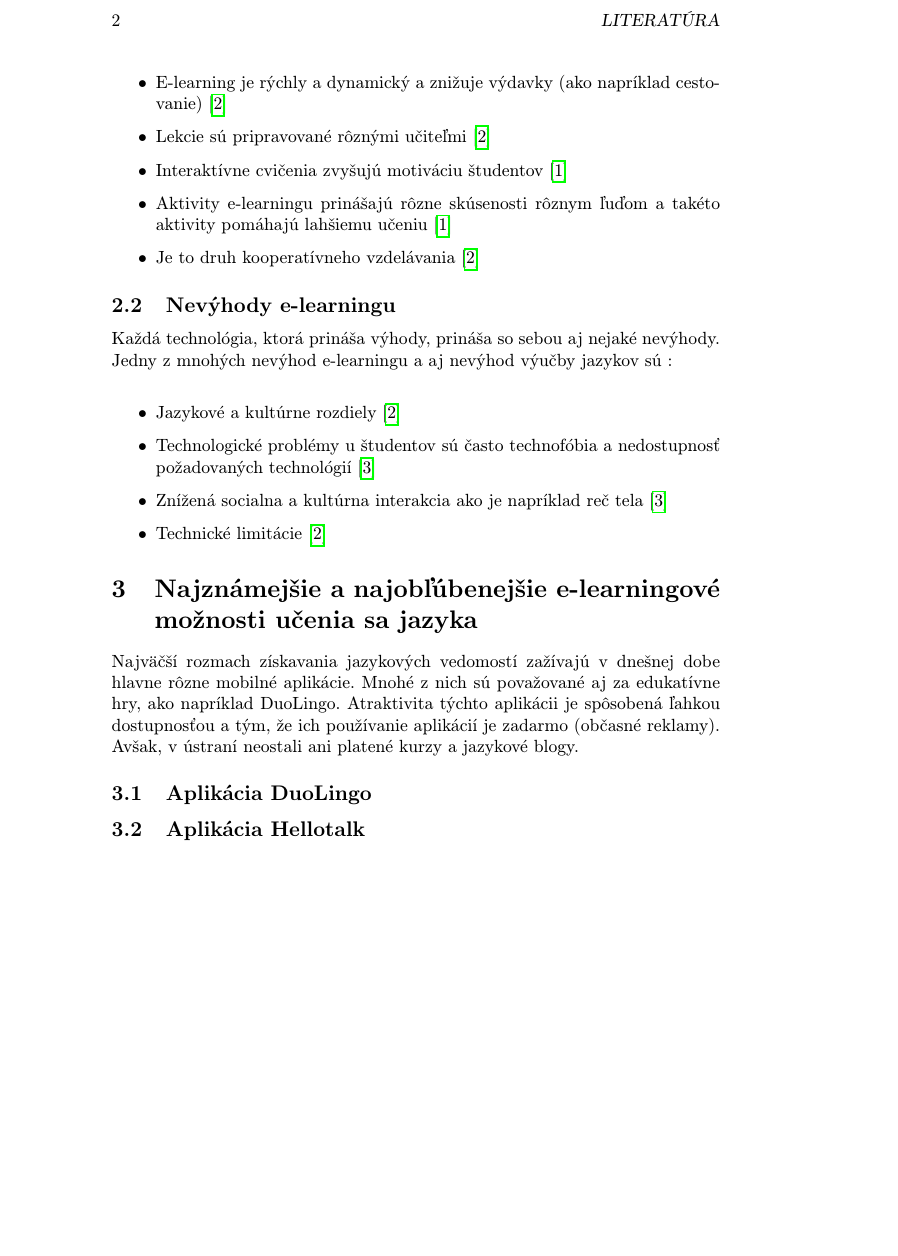
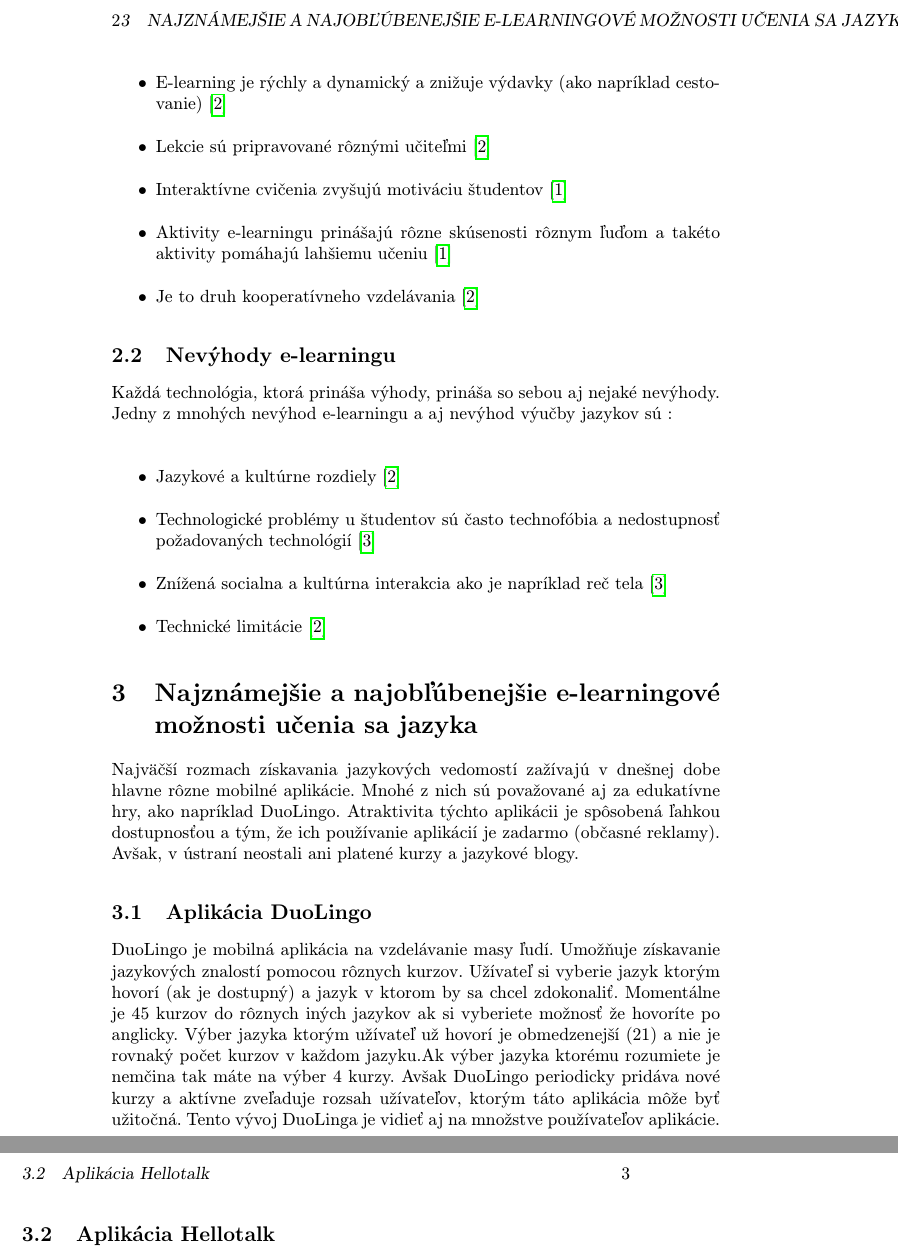
Before and after one commit to RichardSzarka/Semestralna_praca_MIP, a LaTeX paper (clanok-MIP.tex): part of page 2 of 3 before the commit and two parts of pages 2 and 3 of 3 after it, the two joined at a grey line, cut at the place of the change, the shorter picture padded with empty space. Compiled offline with pdfLaTeX.

Commit message:
písanie uvodu do sekcie 3.1

```diff
--- a/clanok-MIP.tex
+++ b/clanok-MIP.tex
@@ -50,7 +50,8 @@ Ku každej novej technológii patria výhody. E-learning priniesol mnohé výhod
 \item Aktivity e-learningu prinášajú rôzne skúsenosti rôznym ľuďom a takéto aktivity pomáhajú lahšiemu učeniu \cite{vyhody}
 \item Je to druh kooperatívneho vzdelávania \cite{efektivnost}
 \end{itemize}
-\subsection{Nevýhody e-learningu}
+
+\subsection{Nevýhody e-learningu}%2.2
 Každá technológia, ktorá prináša výhody, prináša so sebou aj nejaké nevýhody. Jedny z mnohých nevýhod e-learningu a aj nevýhod výučby jazykov sú :\\
 \begin{itemize}
 \item Jazykové a kultúrne rozdiely \cite{efektivnost}
@@ -59,10 +60,11 @@ Každá technológia, ktorá prináša výhody, prináša so sebou aj nejaké ne
 \item Technické limitácie\cite{efektivnost}
 \end{itemize}
 
-\section{Najznámejšie a najobľúbenejšie e-learningové možnosti učenia sa jazyka}
+\section{Najznámejšie a najobľúbenejšie e-learningové možnosti učenia sa jazyka}%3
 Najväčší rozmach získavania jazykových vedomostí zažívajú v dnešnej dobe hlavne rôzne mobilné aplikácie. Mnohé z nich sú považované aj za edukatívne hry, ako napríklad DuoLingo. Atraktivita týchto aplikácii je spôsobená ľahkou dostupnosťou a tým, že ich používanie aplikácií je zadarmo (občasné reklamy). Avšak, v ústraní neostali ani platené kurzy a jazykové blogy.
 
-\subsection{Aplikácia DuoLingo}
+\subsection{Aplikácia DuoLingo}%3.1
+DuoLingo je mobilná aplikácia na vzdelávanie masy ľudí. Umožňuje získavanie jazykových znalostí pomocou rôznych kurzov. Užívateľ si vyberie jazyk ktorým hovorí (ak je dostupný) a jazyk v ktorom by sa chcel zdokonaliť. Momentálne je 45 kurzov do rôznych iných jazykov ak si vyberiete možnosť že hovoríte po anglicky. Výber jazyka ktorým užívateľ už hovorí je obmedzenejší (21) a nie je rovnaký počet kurzov v každom jazyku.Ak výber jazyka ktorému rozumiete je nemčina tak máte na výber 4 kurzy. Avšak DuoLingo periodicky pridáva nové kurzy a aktívne zveľaduje rozsah užívateľov, ktorým táto aplikácia môže byť užitočná. Tento vývoj DuoLinga je vidieť aj na množstve používateľov aplikácie.
 
 \subsection{Aplikácia Hellotalk}
 
```
Also changed, not shown: clanok-MIP.pdf, clanok-MIP.tex (6 more changed lines).
